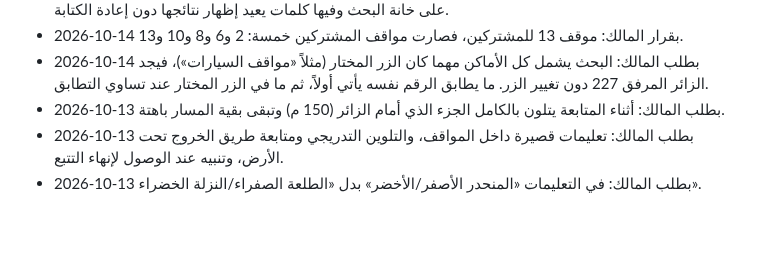
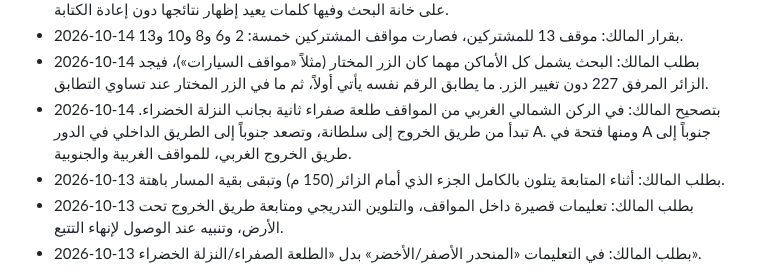
Before and after one commit to nooralhakami/masjidalnabawi, a Markdown page: SPEC.md, the part around the change. GitHub-like rendering; blank space fills up the shorter version.

```diff
--- a/SPEC.md
+++ b/SPEC.md
@@ -262,6 +262,7 @@ Code: https://github.com/nooralhakami/masjidalnabawi
 - 2026-10-14 بملاحظة المالك: إغلاق بطاقة المكان (X) يمسح البحث، فتعود كل الأماكن إلى الخريطة. والضغط على خانة البحث وفيها كلمات يعيد إظهار نتائجها دون إعادة الكتابة.
 - 2026-10-14 بقرار المالك: موقف 13 للمشتركين، فصارت مواقف المشتركين خمسة: 2 و6 و8 و10 و13.
 - 2026-10-14 بطلب المالك: البحث يشمل كل الأماكن مهما كان الزر المختار (مثلاً «مواقف السيارات»)، فيجد الزائر المرفق 227 دون تغيير الزر. ما يطابق الرقم نفسه يأتي أولاً، ثم ما في الزر المختار عند تساوي التطابق.
+- 2026-10-14 بتصحيح المالك: في الركن الشمالي الغربي من المواقف طلعة صفراء ثانية بجانب النزلة الخضراء. تبدأ من طريق الخروج إلى سلطانة، وتصعد جنوباً إلى الطريق الداخلي في الدور A. ومنها فتحة في A جنوباً إلى طريق الخروج الغربي، للمواقف الغربية والجنوبية.
 - 2026-10-13 بطلب المالك: أثناء المتابعة يتلون بالكامل الجزء الذي أمام الزائر (150 م) وتبقى بقية المسار باهتة.
 - 2026-10-13 بطلب المالك: تعليمات قصيرة داخل المواقف، والتلوين التدريجي ومتابعة طريق الخروج تحت الأرض، وتنبيه عند الوصول لإنهاء التتبع.
 - 2026-10-13 بطلب المالك: في التعليمات «المنحدر الأصفر/الأخضر» بدل «الطلعة الصفراء/النزلة الخضراء».
```
Also changed, not shown: docs/routes/GARAGE.md (+14 -0 lines), docs/routes/garage-nw-2026-10-14.png (added), 3 other files.
